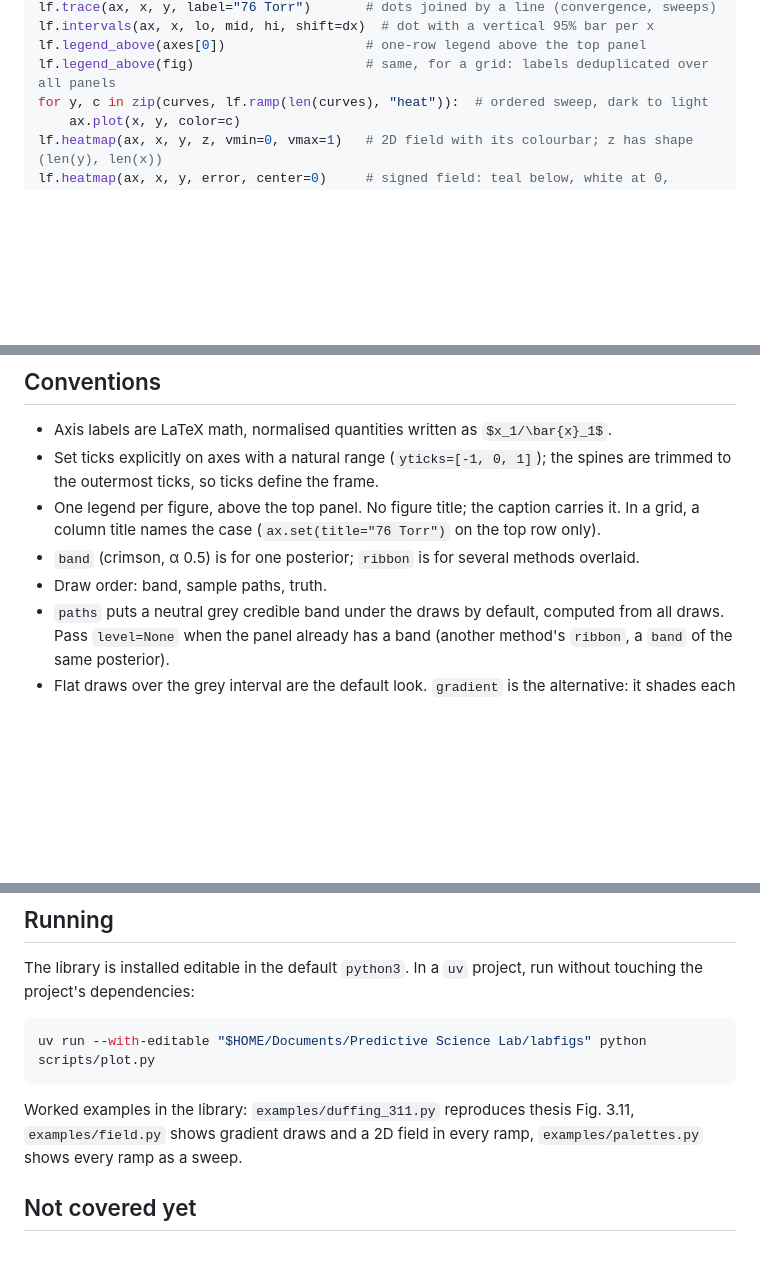
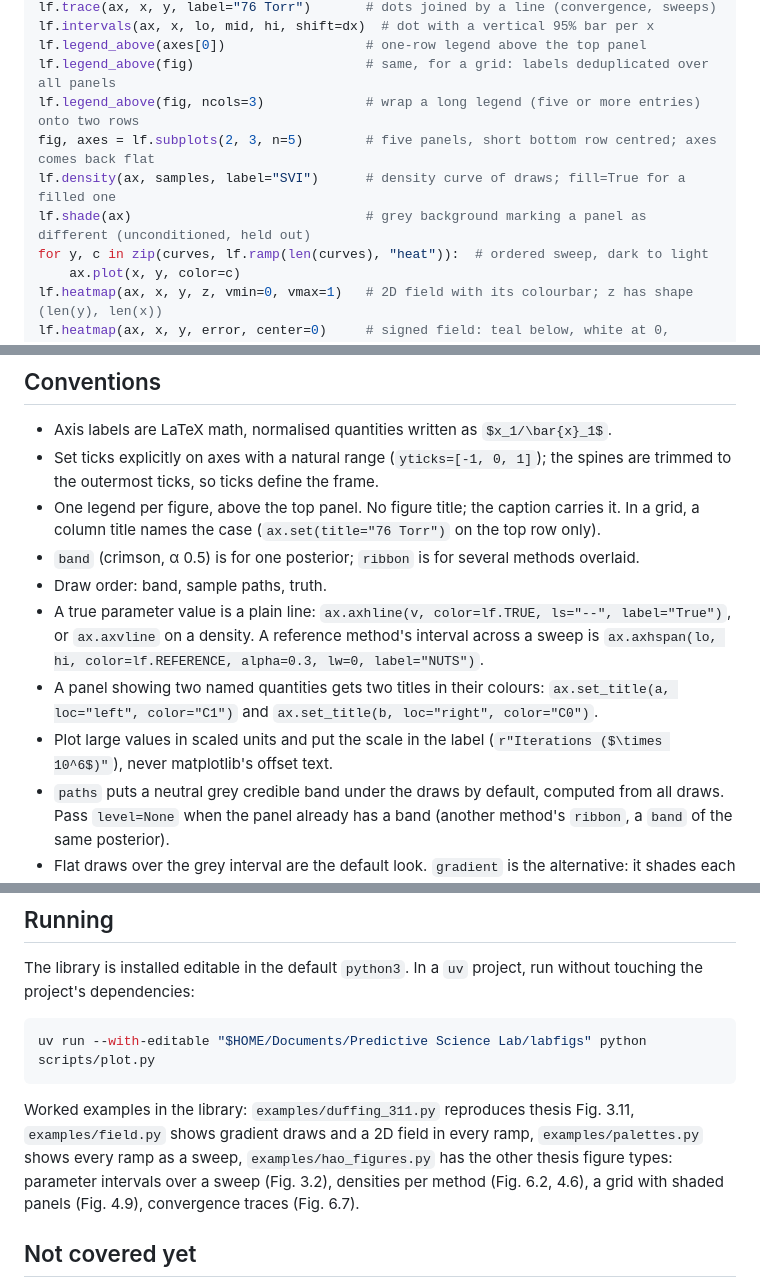
Before and after one commit to Jacob-Liam-Albaugh/labfigs, a Markdown page: skill/SKILL.md, 3 parts joined by grey strips. Rendered like a GitHub page; blank space fills up the shorter version.

```diff
--- a/skill/SKILL.md
+++ b/skill/SKILL.md
@@ -40,6 +40,10 @@ lf.trace(ax, x, y, label="76 Torr")       # dots joined by a line (convergence,
 lf.intervals(ax, x, lo, mid, hi, shift=dx)  # dot with a vertical 95% bar per x
 lf.legend_above(axes[0])                  # one-row legend above the top panel
 lf.legend_above(fig)                      # same, for a grid: labels deduplicated over all panels
+lf.legend_above(fig, ncols=3)             # wrap a long legend (five or more entries) onto two rows
+fig, axes = lf.subplots(2, 3, n=5)        # five panels, short bottom row centred; axes comes back flat
+lf.density(ax, samples, label="SVI")      # density curve of draws; fill=True for a filled one
+lf.shade(ax)                              # grey background marking a panel as different (unconditioned, held out)
 for y, c in zip(curves, lf.ramp(len(curves), "heat")):  # ordered sweep, dark to light
     ax.plot(x, y, color=c)
 lf.heatmap(ax, x, y, z, vmin=0, vmax=1)   # 2D field with its colourbar; z has shape (len(y), len(x))
@@ -100,6 +104,13 @@ methods apart.
   grid, a column title names the case (`ax.set(title="76 Torr")` on the top row only).
 - `band` (crimson, α 0.5) is for one posterior; `ribbon` is for several methods overlaid.
 - Draw order: band, sample paths, truth.
+- A true parameter value is a plain line: `ax.axhline(v, color=lf.TRUE, ls="--", label="True")`,
+  or `ax.axvline` on a density. A reference method's interval across a sweep is
+  `ax.axhspan(lo, hi, color=lf.REFERENCE, alpha=0.3, lw=0, label="NUTS")`.
+- A panel showing two named quantities gets two titles in their colours:
+  `ax.set_title(a, loc="left", color="C1")` and `ax.set_title(b, loc="right", color="C0")`.
+- Plot large values in scaled units and put the scale in the label
+  (`r"Iterations ($\times 10^6$)"`), never matplotlib's offset text.
 - `paths` puts a neutral grey credible band under the draws by default, computed from all
   draws. Pass `level=None` when the panel already has a band (another method's `ribbon`, a
   `band` of the same posterior).
@@ -130,7 +141,9 @@ uv run --with-editable "$HOME/Documents/Predictive Science Lab/labfigs" python s
 
 Worked examples in the library: `examples/duffing_311.py` reproduces thesis Fig. 3.11,
 `examples/field.py` shows gradient draws and a 2D field in every ramp,
-`examples/palettes.py` shows every ramp as a sweep.
+`examples/palettes.py` shows every ramp as a sweep, `examples/hao_figures.py` has the other
+thesis figure types: parameter intervals over a sweep (Fig. 3.2), densities per method
+(Fig. 6.2, 4.6), a grid with shaded panels (Fig. 4.9), convergence traces (Fig. 6.7).
 
 ## Not covered yet
 
```
Also changed, not shown: README.md (+20 -0 lines), examples/convergence.png (added), examples/densities.png (added), examples/intervals.png (added), examples/shaded_panels.png (added), 2 other files.
